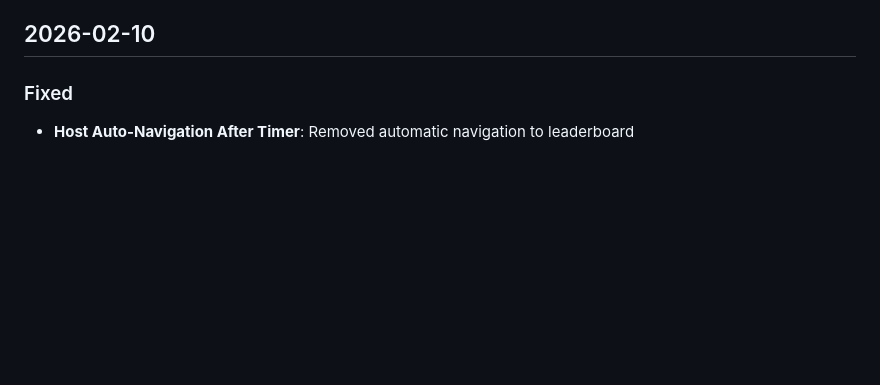
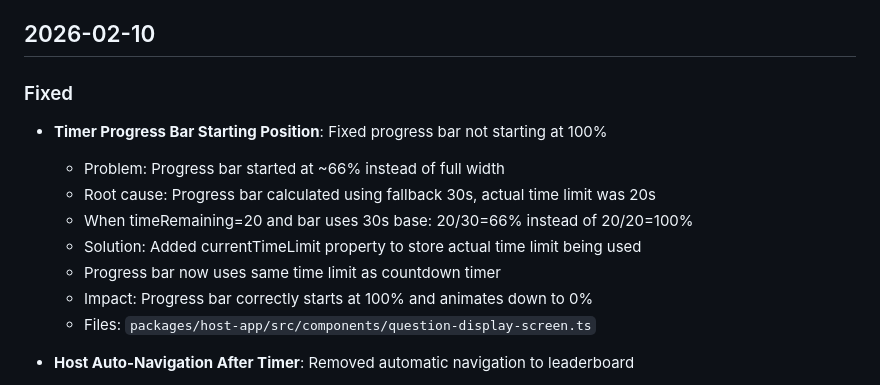
Before and after one commit to ciberado/quizzquizz, a Markdown page: CHANGELOG.md, the part around the change. Drawn GitHub-style; blank space fills up the shorter version.

Commit message:
docs: update CHANGELOG with progress bar fix

```diff
--- a/CHANGELOG.md
+++ b/CHANGELOG.md
@@ -5,6 +5,15 @@ All notable changes to this project will be documented in this file, organized b
 ## 2026-02-10
 
 ### Fixed
+- **Timer Progress Bar Starting Position**: Fixed progress bar not starting at 100%
+  - Problem: Progress bar started at ~66% instead of full width
+  - Root cause: Progress bar calculated using fallback 30s, actual time limit was 20s
+  - When timeRemaining=20 and bar uses 30s base: 20/30=66% instead of 20/20=100%
+  - Solution: Added currentTimeLimit property to store actual time limit being used
+  - Progress bar now uses same time limit as countdown timer
+  - Impact: Progress bar correctly starts at 100% and animates down to 0%
+  - Files: `packages/host-app/src/components/question-display-screen.ts`
+
 - **Host Auto-Navigation After Timer**: Removed automatic navigation to leaderboard
   - Problem: Correct answers screen auto-navigated after 1 second, too fast to review
   - Host couldn't see or discuss correct answers with audience
```
